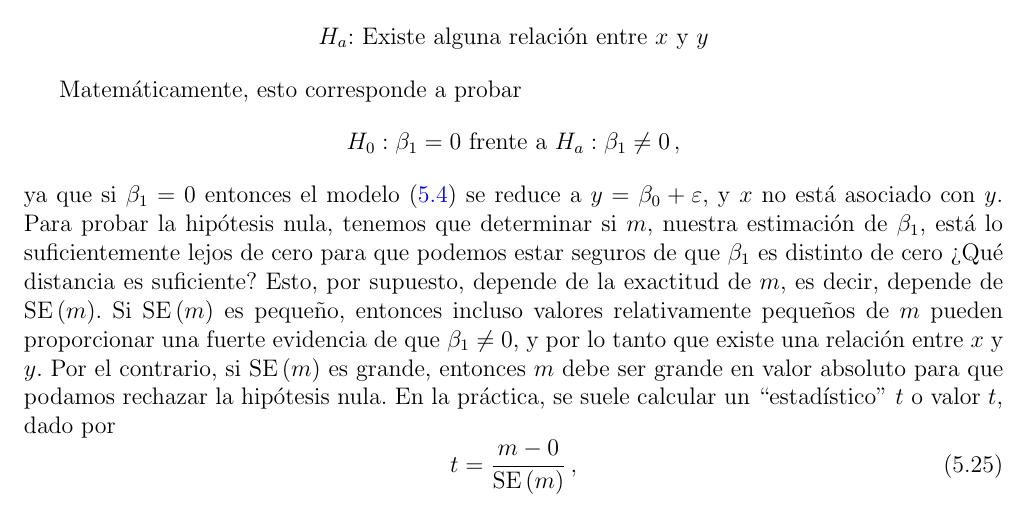
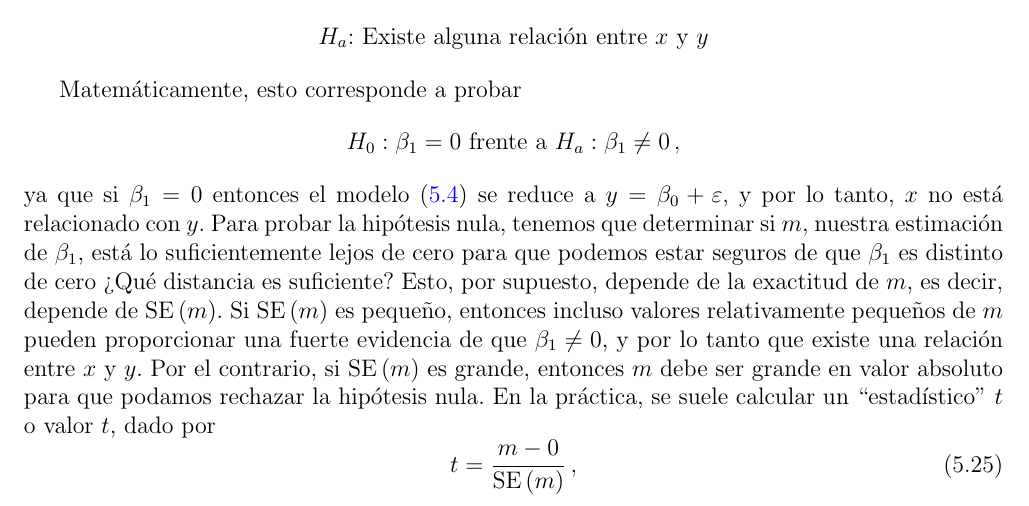
Before and after one commit to hectorfro/LabFisicaWork, a LaTeX thesis (GuiaLabora/LabFisV30.tex, which reads GuiaLabora/05_RegreLineal.tex): part of page 77 of 80, cut so that both start at the same text. Compiled offline with pdfLaTeX; the source files are stored in an older character set and shown here as Unicode.

Commit message:
update 28/mayo

```diff
--- a/GuiaLabora/05_RegreLineal.tex
+++ b/GuiaLabora/05_RegreLineal.tex
@@ -987,7 +987,7 @@ Matemáticamente, esto corresponde a probar
 $$
 H_0: \beta_1=0 \text { frente a } H_a: \beta_1 \neq 0 \,,
 $$
-ya que si $\beta_1=0$ entonces el modelo (\ref{regrelineal}) se reduce a $y=\beta_0+\varepsilon$, y $x$ no está asociado con $y$. Para probar la hipótesis nula, tenemos que determinar si $m$, nuestra estimación de $\beta_1$, está lo suficientemente lejos de cero para que podemos estar seguros de que $\beta_1$ es distinto de cero ¿Qué distancia es suficiente? Esto, por supuesto, depende de la exactitud de $m$, es decir, depende de $\operatorname{SE}\left(m\right)$. Si $\operatorname{SE}\left(m\right)$ es pequeño, entonces incluso valores relativamente pequeños de $m$ pueden proporcionar una fuerte evidencia de que $\beta_1 \neq 0$, y por lo tanto que existe una relación entre $x$ y $y$. Por el contrario, si $\mathrm{SE}\left(m\right)$ es grande, entonces $m$ debe ser grande en valor absoluto para que podamos rechazar la hipótesis nula. En la práctica, se suele calcular un ``estadístico'' $t$ o valor $t$, dado por
+ya que si $\beta_1=0$ entonces el modelo (\ref{regrelineal}) se reduce a $y=\beta_0+\varepsilon$, y por lo tanto, $x$ no está relacionado con $y$. Para probar la hipótesis nula, tenemos que determinar si $m$, nuestra estimación de $\beta_1$, está lo suficientemente lejos de cero para que podemos estar seguros de que $\beta_1$ es distinto de cero ¿Qué distancia es suficiente? Esto, por supuesto, depende de la exactitud de $m$, es decir, depende de $\operatorname{SE}\left(m\right)$. Si $\operatorname{SE}\left(m\right)$ es pequeño, entonces incluso valores relativamente pequeños de $m$ pueden proporcionar una fuerte evidencia de que $\beta_1 \neq 0$, y por lo tanto que existe una relación entre $x$ y $y$. Por el contrario, si $\mathrm{SE}\left(m\right)$ es grande, entonces $m$ debe ser grande en valor absoluto para que podamos rechazar la hipótesis nula. En la práctica, se suele calcular un ``estadístico'' $t$ o valor $t$, dado por
 \begin{equation}
 t=\frac{m-0}{\mathrm{SE}\left(m\right)} \,,
 \label{valort}
```
Also changed, not shown: GuiaLabora/LabFisV30.pdf, 1 other file.
